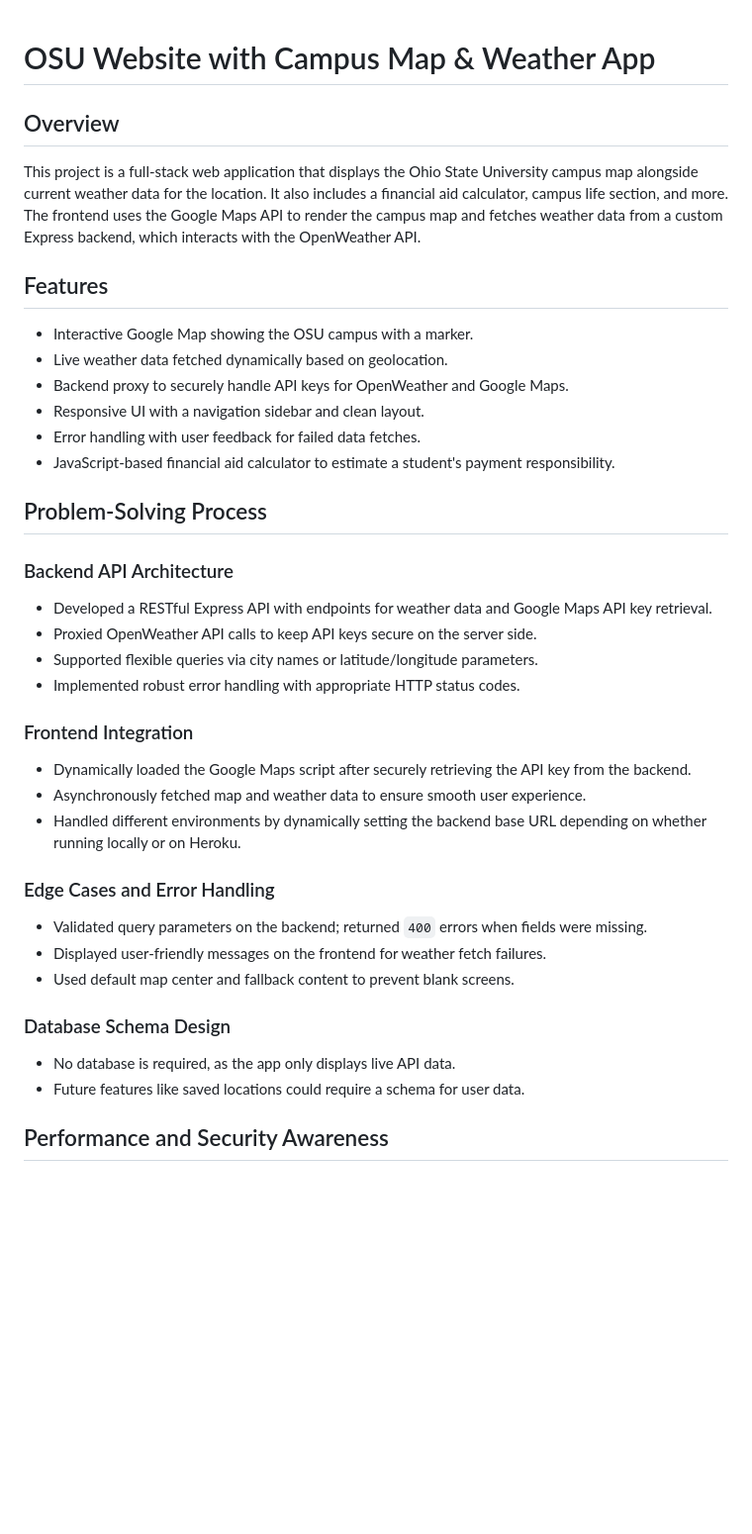
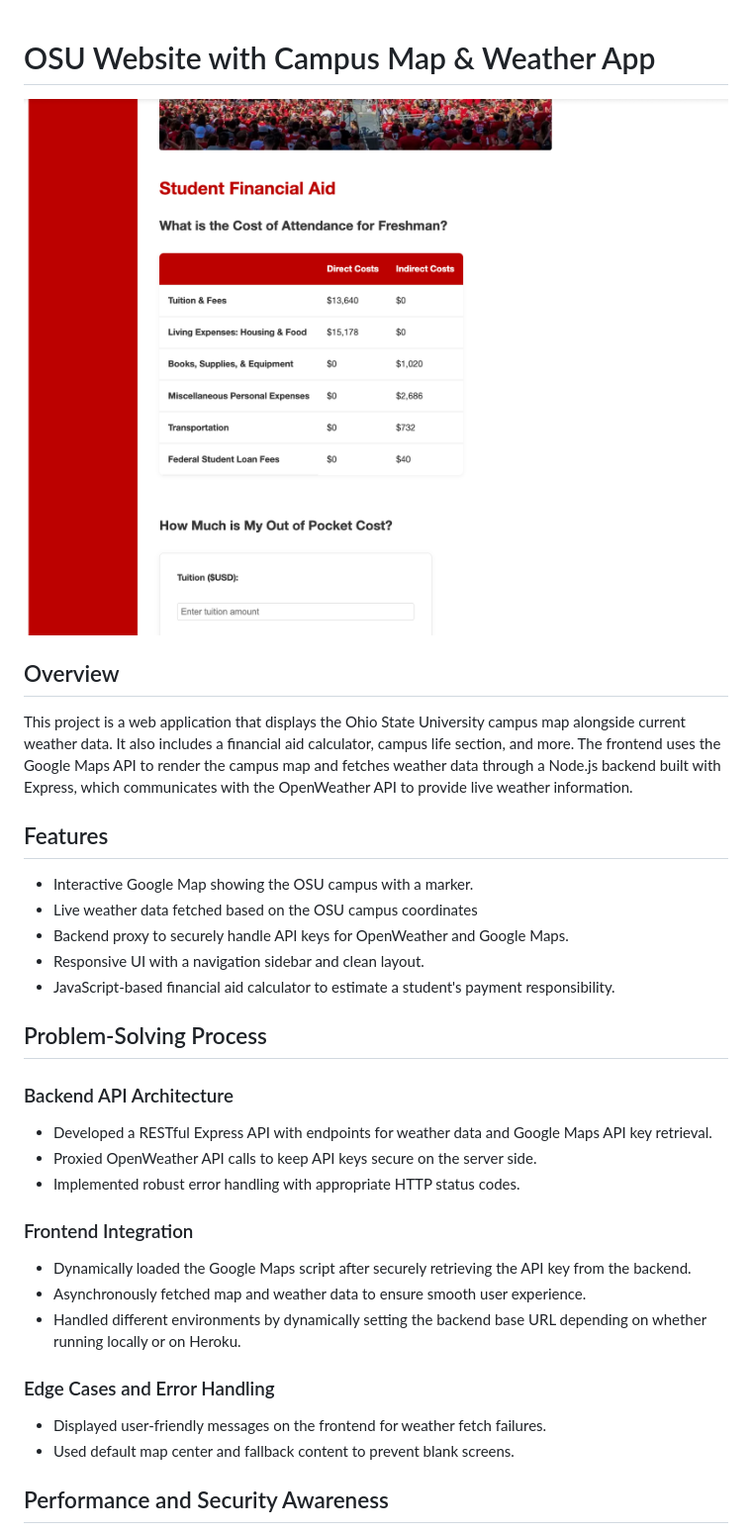
Before and after one commit to SarahBorgelt/OhioState, a Markdown page: README.md, the part around the change printed below. Shown: that part at 99% size. Rendered like a GitHub page; pictures changed too: Images/FinancialAid.png (added); blank space fills up the shorter version.

```diff
--- a/README.md
+++ b/README.md
@@ -1,14 +1,15 @@
 # OSU Website with Campus Map & Weather App
 
+![This screenshot shows the financial aid page in action](/Images/FinancialAid.png)
+
 ## Overview
-This project is a full-stack web application that displays the Ohio State University campus map alongside current weather data for the location. It also includes a financial aid calculator, campus life section, and more. The frontend uses the Google Maps API to render the campus map and fetches weather data from a custom Express backend, which interacts with the OpenWeather API.
+This project is a web application that displays the Ohio State University campus map alongside current weather data. It also includes a financial aid calculator, campus life section, and more. The frontend uses the Google Maps API to render the campus map and fetches weather data through a Node.js backend built with Express, which communicates with the OpenWeather API to provide live weather information.
 
 ## Features
 - Interactive Google Map showing the OSU campus with a marker.
-- Live weather data fetched dynamically based on geolocation.
+- Live weather data fetched based on the OSU campus coordinates
 - Backend proxy to securely handle API keys for OpenWeather and Google Maps.
 - Responsive UI with a navigation sidebar and clean layout.
-- Error handling with user feedback for failed data fetches.
 - JavaScript-based financial aid calculator to estimate a student's payment responsibility.
 
 ## Problem-Solving Process
@@ -16,7 +17,6 @@ This project is a full-stack web application that displays the Ohio State Univer
 ### Backend API Architecture
 - Developed a RESTful Express API with endpoints for weather data and Google Maps API key retrieval.
 - Proxied OpenWeather API calls to keep API keys secure on the server side.
-- Supported flexible queries via city names or latitude/longitude parameters.
 - Implemented robust error handling with appropriate HTTP status codes.
 
 ### Frontend Integration
@@ -25,13 +25,8 @@ This project is a full-stack web application that displays the Ohio State Univer
 - Handled different environments by dynamically setting the backend base URL depending on whether running locally or on Heroku.
 
 ### Edge Cases and Error Handling
-- Validated query parameters on the backend; returned `400` errors when fields were missing.
 - Displayed user-friendly messages on the frontend for weather fetch failures.
 - Used default map center and fallback content to prevent blank screens.
-
-### Database Schema Design
-- No database is required, as the app only displays live API data.
-- Future features like saved locations could require a schema for user data.
 
 ## Performance and Security Awareness
 - Protected API keys using environment variables; only necessary data is sent to the frontend.
```
Also changed, not shown: other parts of README.md (+10 -16 lines), Images/APIDisplay.png (added), 8 other files.
